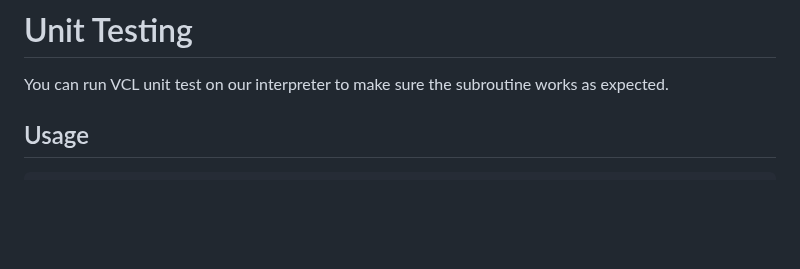
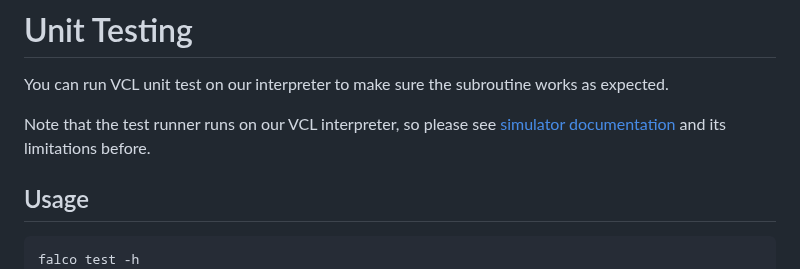
Before and after one commit to ysugimoto/falco, a Markdown page: docs/testing.md, the part around the change. GitHub-like rendering; blank space fills up the shorter version.

Commit message:
improve documents

````diff
--- a/docs/testing.md
+++ b/docs/testing.md
@@ -2,9 +2,12 @@
 
 You can run VCL unit test on our interpreter to make sure the subroutine works as expected.
 
+Note that the test runner runs on our VCL interpreter, so please see [simulator documentation](https://github.com/ysugimoto/falco/blob/develop/docs/simulator.md) and its limitations before.
+
 ## Usage
 
 ```
+falco test -h
 =========================================================
     ____        __
    / __/______ / /_____ ____
````
Also changed, not shown: docs/configuration.md (+1 -1 lines), docs/simulator.md (+1 -0 lines).
